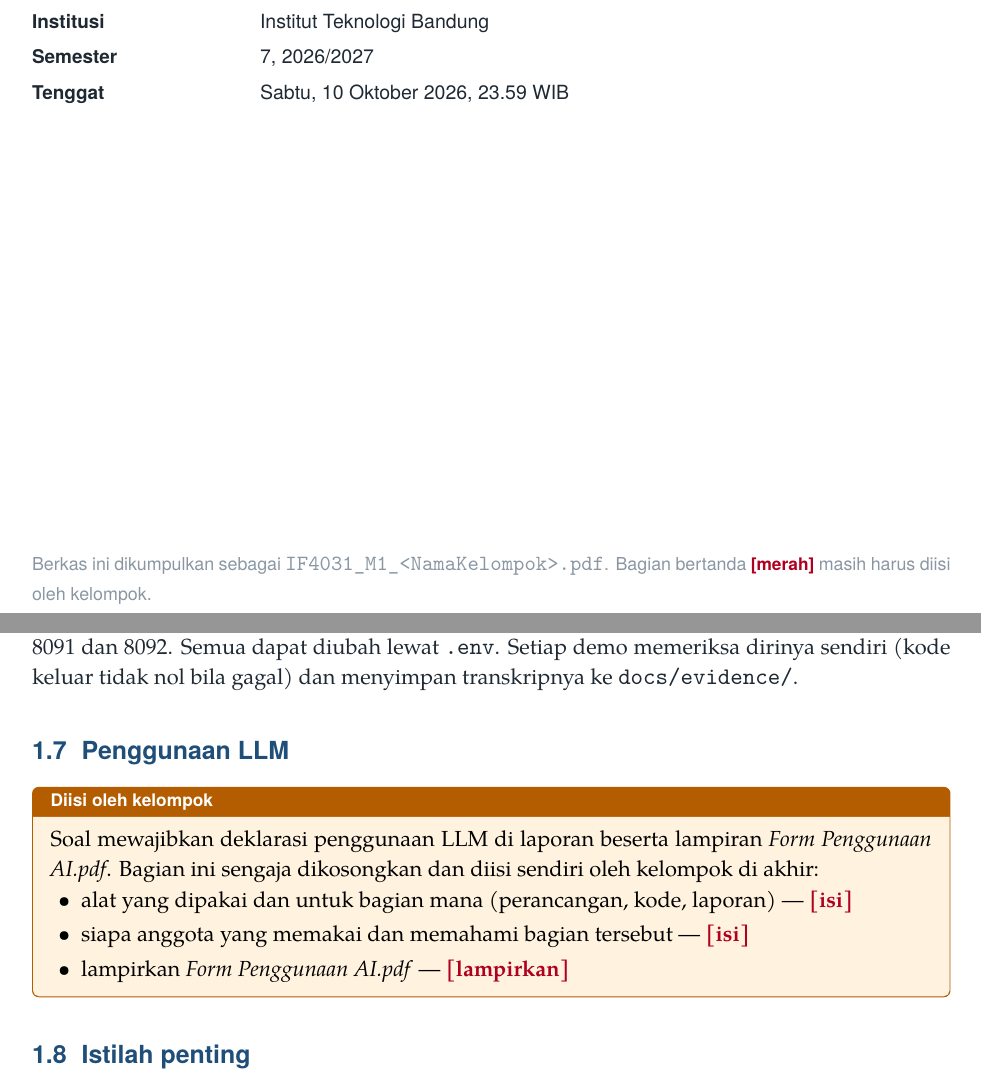
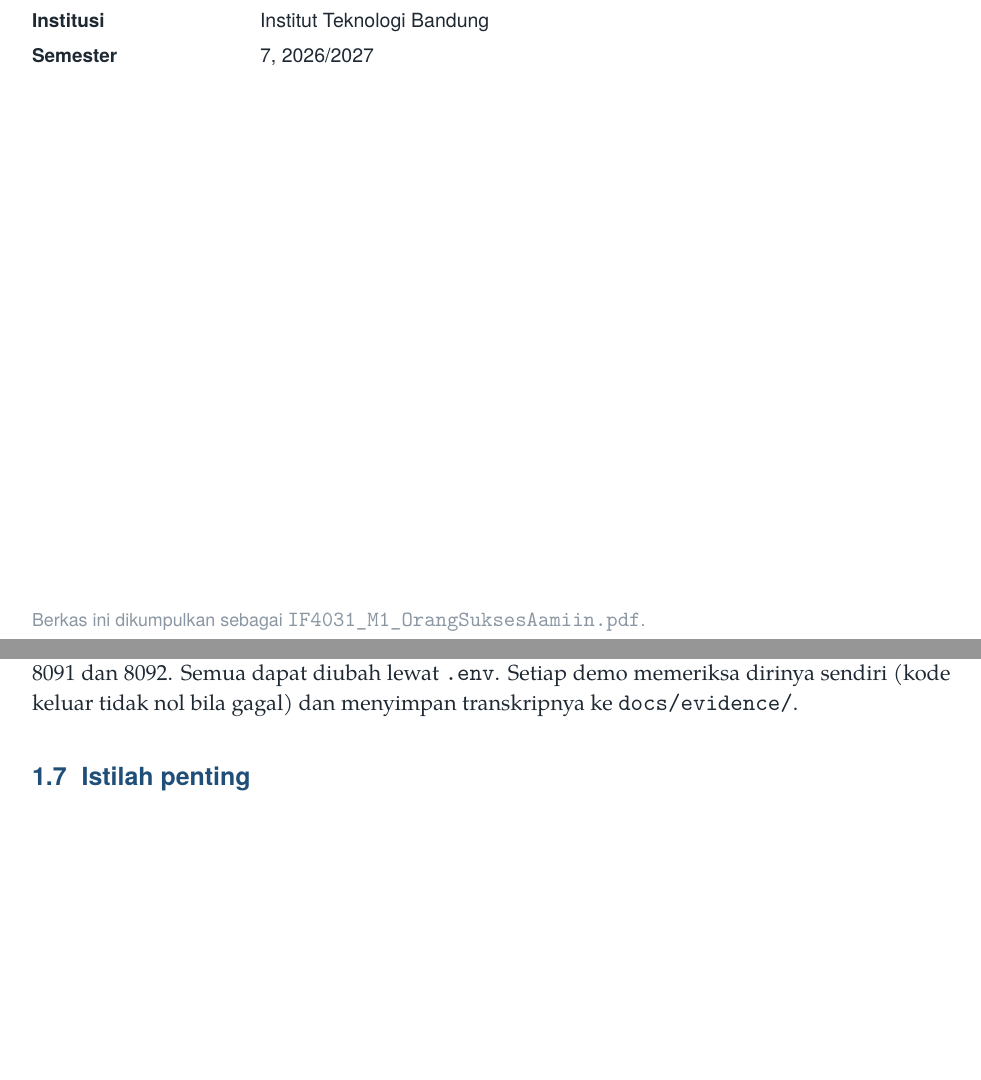
Before and after one commit to andi-frame/OrangSuksesAamiin, a LaTeX document (docs/report/latex/main.tex, which reads docs/report/latex/bagian/umum.tex): two parts of pages 1 and 8 of 40 before the commit and two parts of pages 1 and 8 of 41 after it, joined at a grey line, cut so that both start at the same text, the shorter picture padded with empty space. Compiled offline with XeLaTeX; a missing font is replaced by an installed copy or a similar font.

Commit message:
docs(report): attach the signed AI statement as the last appendix and drop the LLM section
The statement is included with pdfpages so a rebuild of main.tex keeps it. The cover no longer carries the deadline or the note about unfilled sections.

```diff
--- a/docs/report/latex/bagian/umum.tex
+++ b/docs/report/latex/bagian/umum.tex
@@ -180,18 +180,6 @@ Auth Service 8084, Aggregator 8083 (hanya \emph{loopback}), consumer 8091 dan 80
 \code{.env}. Setiap demo memeriksa dirinya sendiri (kode keluar tidak nol bila gagal) dan menyimpan transkripnya ke
 \code{docs/evidence/}.
 
-\section{Penggunaan LLM}
-
-\begin{catatan}[Diisi oleh kelompok]
-Soal mewajibkan deklarasi penggunaan LLM di laporan beserta lampiran \emph{Form Penggunaan AI.pdf}. Bagian ini sengaja
-dikosongkan dan diisi sendiri oleh kelompok di akhir:
-\begin{itemize}
- \item alat yang dipakai dan untuk bagian mana (perancangan, kode, laporan) --- \todo{isi}
- \item siapa anggota yang memakai dan memahami bagian tersebut --- \todo{isi}
- \item lampirkan \emph{Form Penggunaan AI.pdf} --- \todo{lampirkan}
-\end{itemize}
-\end{catatan}
-
 \section{Istilah penting}
 
 Beberapa istilah muncul berulang di laporan ini. Artinya dirangkum di sini agar mudah dicari.
--- a/docs/report/latex/main.tex
+++ b/docs/report/latex/main.tex
@@ -5,6 +5,7 @@
 \input{preamble}
 \usepackage{graphicx}
 \usepackage{float}
+\usepackage{pdfpages}
 
 \begin{document}
 
@@ -29,13 +30,11 @@
  & Muhammad Kinan Arkansyaddad \quad NIM 13523152\\[0.8em]
 \textbf{Mata kuliah} & IF4031 Arsitektur Aplikasi Terdistribusi\\
 \textbf{Institusi} & Institut Teknologi Bandung\\
-\textbf{Semester} & 7, 2026/2027\\
-\textbf{Tenggat} & Sabtu, 10 Oktober 2026, 23.59 WIB
+\textbf{Semester} & 7, 2026/2027
 \end{tabular}
 
 \vfill
-{\small\color{gridgray}Berkas ini dikumpulkan sebagai \texttt{IF4031\_M1\_<NamaKelompok>.pdf}.
-Bagian bertanda \todo{merah} masih harus diisi oleh kelompok.}
+{\small\color{gridgray}Berkas ini dikumpulkan sebagai \texttt{IF4031\_M1\_OrangSuksesAamiin.pdf}.}
 \end{titlepage}
 
 % =============================================================== isi
```
Also changed, not shown: docs/report/latex/bagian/lampiran.tex (+4 -5 lines), docs/report/latex/IF4031_Surat-Pernyataan-AI_OrangSuksesAamiin.pdf (added).
